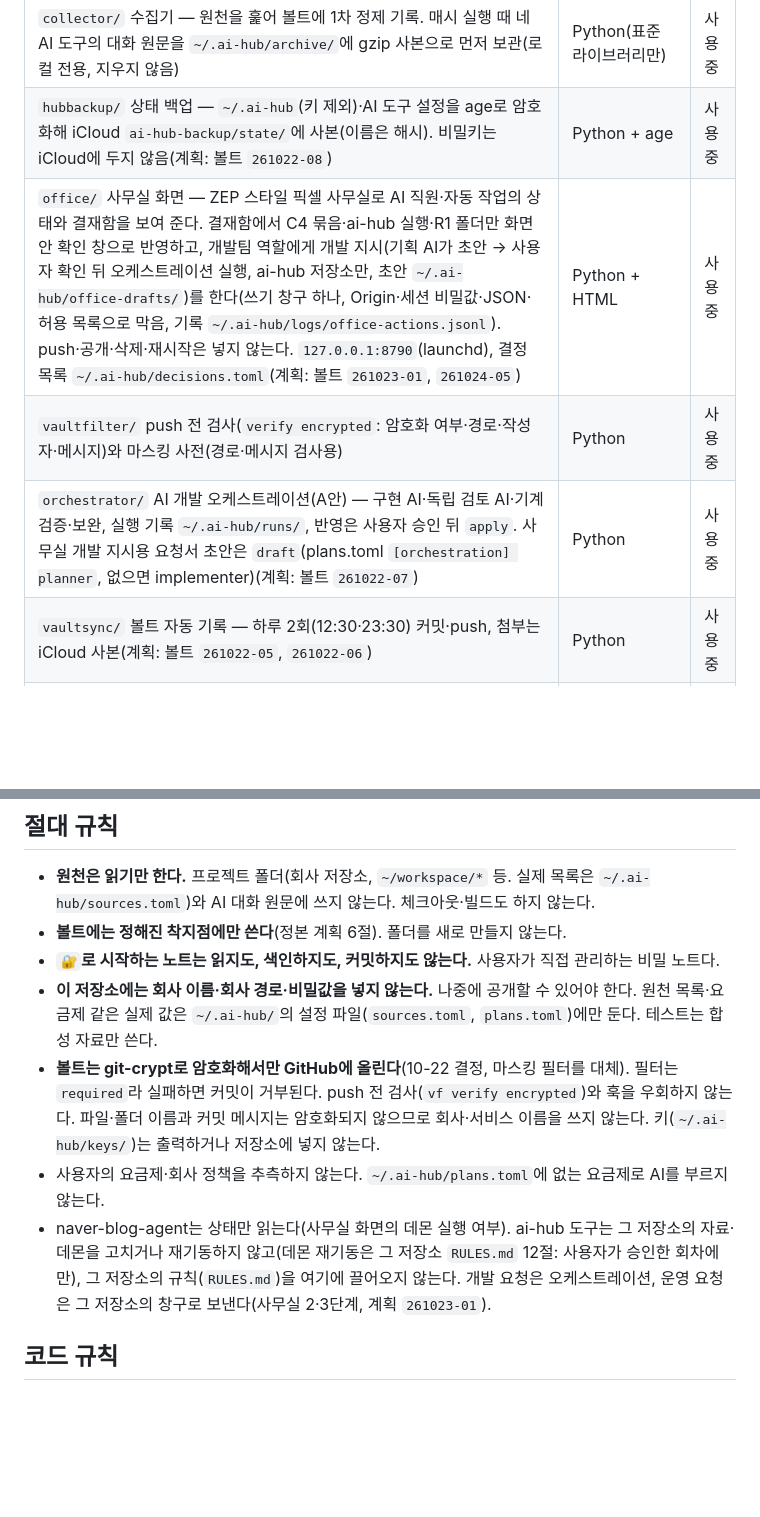
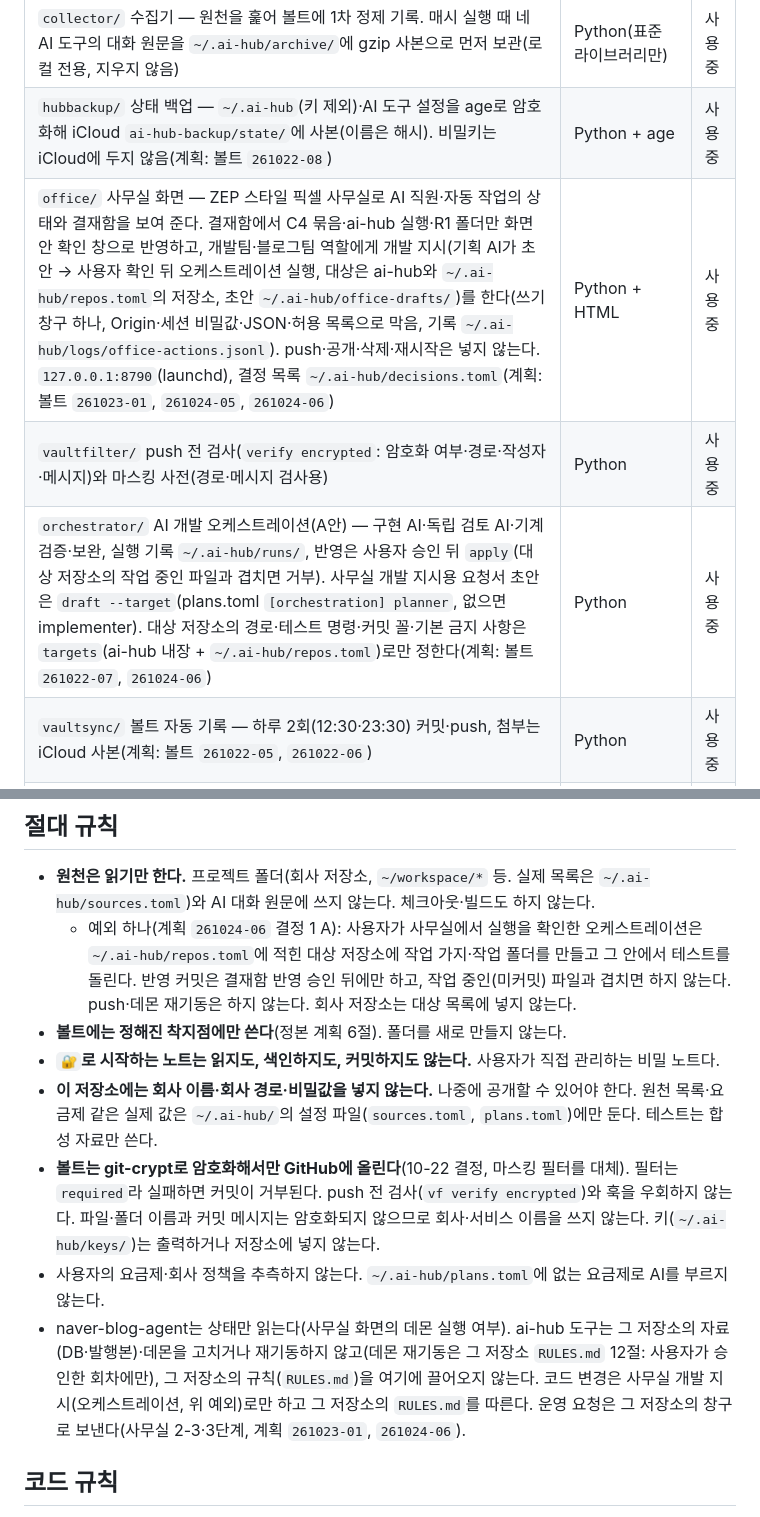
Before and after one commit to gayulz/ai-hub, a Markdown page: AGENTS.md, 2 parts joined by grey strips. Rendered like a GitHub page; blank space fills up the shorter version.

Commit message:
AGENTS.md: 사무실 개발 지시 대상에 repos.toml 저장소를 더하고, 원천 읽기 규칙에 승인된 오케스트레이션의 작업 가지·반영 커밋 예외를 적는다

```diff
--- a/AGENTS.md
+++ b/AGENTS.md
@@ -10,9 +10,9 @@ Claude·Codex·Gemini·AGY가 모두 이 파일을 읽는다. `CLAUDE.md`·`GEMI
 |---|---|---|
 | `collector/` 수집기 — 원천을 훑어 볼트에 1차 정제 기록. 매시 실행 때 네 AI 도구의 대화 원문을 `~/.ai-hub/archive/`에 gzip 사본으로 먼저 보관(로컬 전용, 지우지 않음) | Python(표준 라이브러리만) | 사용 중 |
 | `hubbackup/` 상태 백업 — `~/.ai-hub`(키 제외)·AI 도구 설정을 age로 암호화해 iCloud `ai-hub-backup/state/`에 사본(이름은 해시). 비밀키는 iCloud에 두지 않음(계획: 볼트 `261022-08`) | Python + age | 사용 중 |
-| `office/` 사무실 화면 — ZEP 스타일 픽셀 사무실로 AI 직원·자동 작업의 상태와 결재함을 보여 준다. 결재함에서 C4 묶음·ai-hub 실행·R1 폴더만 화면 안 확인 창으로 반영하고, 개발팀 역할에게 개발 지시(기획 AI가 초안 → 사용자 확인 뒤 오케스트레이션 실행, ai-hub 저장소만, 초안 `~/.ai-hub/office-drafts/`)를 한다(쓰기 창구 하나, Origin·세션 비밀값·JSON·허용 목록으로 막음, 기록 `~/.ai-hub/logs/office-actions.jsonl`). push·공개·삭제·재시작은 넣지 않는다. `127.0.0.1:8790`(launchd), 결정 목록 `~/.ai-hub/decisions.toml`(계획: 볼트 `261023-01`, `261024-05`) | Python + HTML | 사용 중 |
+| `office/` 사무실 화면 — ZEP 스타일 픽셀 사무실로 AI 직원·자동 작업의 상태와 결재함을 보여 준다. 결재함에서 C4 묶음·ai-hub 실행·R1 폴더만 화면 안 확인 창으로 반영하고, 개발팀·블로그팀 역할에게 개발 지시(기획 AI가 초안 → 사용자 확인 뒤 오케스트레이션 실행, 대상은 ai-hub와 `~/.ai-hub/repos.toml`의 저장소, 초안 `~/.ai-hub/office-drafts/`)를 한다(쓰기 창구 하나, Origin·세션 비밀값·JSON·허용 목록으로 막음, 기록 `~/.ai-hub/logs/office-actions.jsonl`). push·공개·삭제·재시작은 넣지 않는다. `127.0.0.1:8790`(launchd), 결정 목록 `~/.ai-hub/decisions.toml`(계획: 볼트 `261023-01`, `261024-05`, `261024-06`) | Python + HTML | 사용 중 |
 | `vaultfilter/` push 전 검사(`verify encrypted`: 암호화 여부·경로·작성자·메시지)와 마스킹 사전(경로·메시지 검사용) | Python | 사용 중 |
-| `orchestrator/` AI 개발 오케스트레이션(A안) — 구현 AI·독립 검토 AI·기계 검증·보완, 실행 기록 `~/.ai-hub/runs/`, 반영은 사용자 승인 뒤 `apply`. 사무실 개발 지시용 요청서 초안은 `draft`(plans.toml `[orchestration] planner`, 없으면 implementer)(계획: 볼트 `261022-07`) | Python | 사용 중 |
+| `orchestrator/` AI 개발 오케스트레이션(A안) — 구현 AI·독립 검토 AI·기계 검증·보완, 실행 기록 `~/.ai-hub/runs/`, 반영은 사용자 승인 뒤 `apply`(대상 저장소의 작업 중인 파일과 겹치면 거부). 사무실 개발 지시용 요청서 초안은 `draft --target`(plans.toml `[orchestration] planner`, 없으면 implementer). 대상 저장소의 경로·테스트 명령·커밋 꼴·기본 금지 사항은 `targets`(ai-hub 내장 + `~/.ai-hub/repos.toml`)로만 정한다(계획: 볼트 `261022-07`, `261024-06`) | Python | 사용 중 |
 | `vaultsync/` 볼트 자동 기록 — 하루 2회(12:30·23:30) 커밋·push, 첨부는 iCloud 사본(계획: 볼트 `261022-05`, `261022-06`) | Python | 사용 중 |
 | 검색 엔진·기억 서버(MCP) | Java/Spring Boot + Lucene + Nori | 예정 |
 
@@ -32,12 +32,13 @@ Claude·Codex·Gemini·AGY가 모두 이 파일을 읽는다. `CLAUDE.md`·`GEMI
 ## 절대 규칙
 
 - **원천은 읽기만 한다.** 프로젝트 폴더(회사 저장소, `~/workspace/*` 등. 실제 목록은 `~/.ai-hub/sources.toml`)와 AI 대화 원문에 쓰지 않는다. 체크아웃·빌드도 하지 않는다.
+  - 예외 하나(계획 `261024-06` 결정 1 A): 사용자가 사무실에서 실행을 확인한 오케스트레이션은 `~/.ai-hub/repos.toml`에 적힌 대상 저장소에 작업 가지·작업 폴더를 만들고 그 안에서 테스트를 돌린다. 반영 커밋은 결재함 반영 승인 뒤에만 하고, 작업 중인(미커밋) 파일과 겹치면 하지 않는다. push·데몬 재기동은 하지 않는다. 회사 저장소는 대상 목록에 넣지 않는다.
 - **볼트에는 정해진 착지점에만 쓴다**(정본 계획 6절). 폴더를 새로 만들지 않는다.
 - **`🔐`로 시작하는 노트는 읽지도, 색인하지도, 커밋하지도 않는다.** 사용자가 직접 관리하는 비밀 노트다.
 - **이 저장소에는 회사 이름·회사 경로·비밀값을 넣지 않는다.** 나중에 공개할 수 있어야 한다. 원천 목록·요금제 같은 실제 값은 `~/.ai-hub/`의 설정 파일(`sources.toml`, `plans.toml`)에만 둔다. 테스트는 합성 자료만 쓴다.
 - **볼트는 git-crypt로 암호화해서만 GitHub에 올린다**(10-22 결정, 마스킹 필터를 대체). 필터는 `required`라 실패하면 커밋이 거부된다. push 전 검사(`vf verify encrypted`)와 훅을 우회하지 않는다. 파일·폴더 이름과 커밋 메시지는 암호화되지 않으므로 회사·서비스 이름을 쓰지 않는다. 키(`~/.ai-hub/keys/`)는 출력하거나 저장소에 넣지 않는다.
 - 사용자의 요금제·회사 정책을 추측하지 않는다. `~/.ai-hub/plans.toml`에 없는 요금제로 AI를 부르지 않는다.
-- naver-blog-agent는 상태만 읽는다(사무실 화면의 데몬 실행 여부). ai-hub 도구는 그 저장소의 자료·데몬을 고치거나 재기동하지 않고(데몬 재기동은 그 저장소 `RULES.md` 12절: 사용자가 승인한 회차에만), 그 저장소의 규칙(`RULES.md`)을 여기에 끌어오지 않는다. 개발 요청은 오케스트레이션, 운영 요청은 그 저장소의 창구로 보낸다(사무실 2·3단계, 계획 `261023-01`).
+- naver-blog-agent는 상태만 읽는다(사무실 화면의 데몬 실행 여부). ai-hub 도구는 그 저장소의 자료(DB·발행본)·데몬을 고치거나 재기동하지 않고(데몬 재기동은 그 저장소 `RULES.md` 12절: 사용자가 승인한 회차에만), 그 저장소의 규칙(`RULES.md`)을 여기에 끌어오지 않는다. 코드 변경은 사무실 개발 지시(오케스트레이션, 위 예외)로만 하고 그 저장소의 `RULES.md`를 따른다. 운영 요청은 그 저장소의 창구로 보낸다(사무실 2-3·3단계, 계획 `261023-01`, `261024-06`).
 
 ## 코드 규칙
 
```
